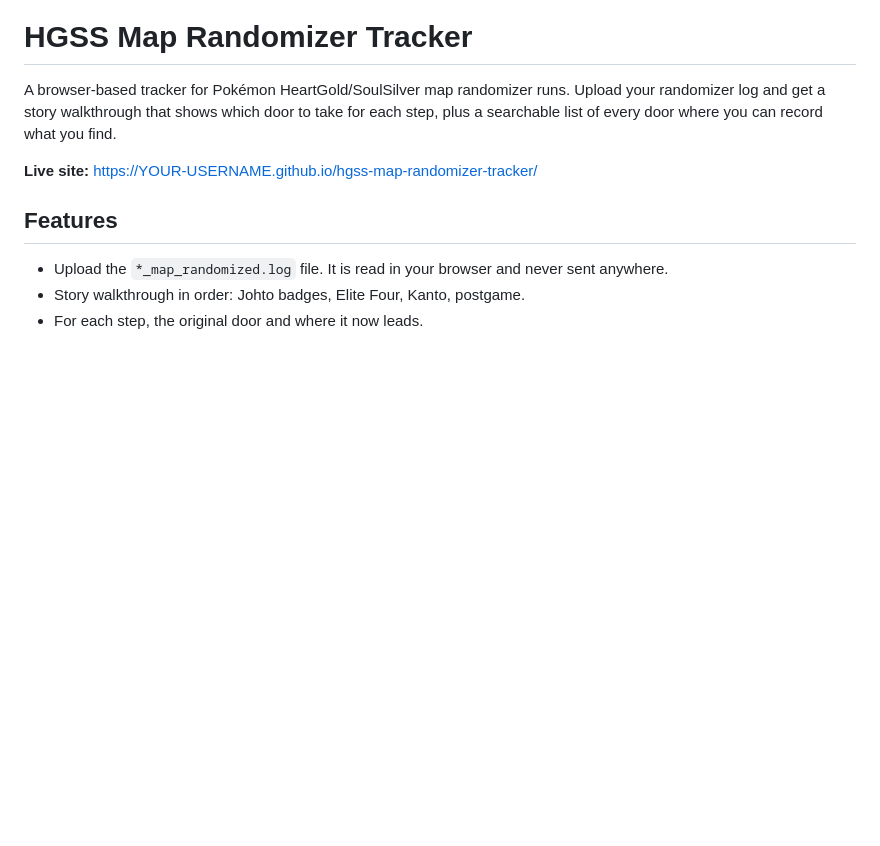
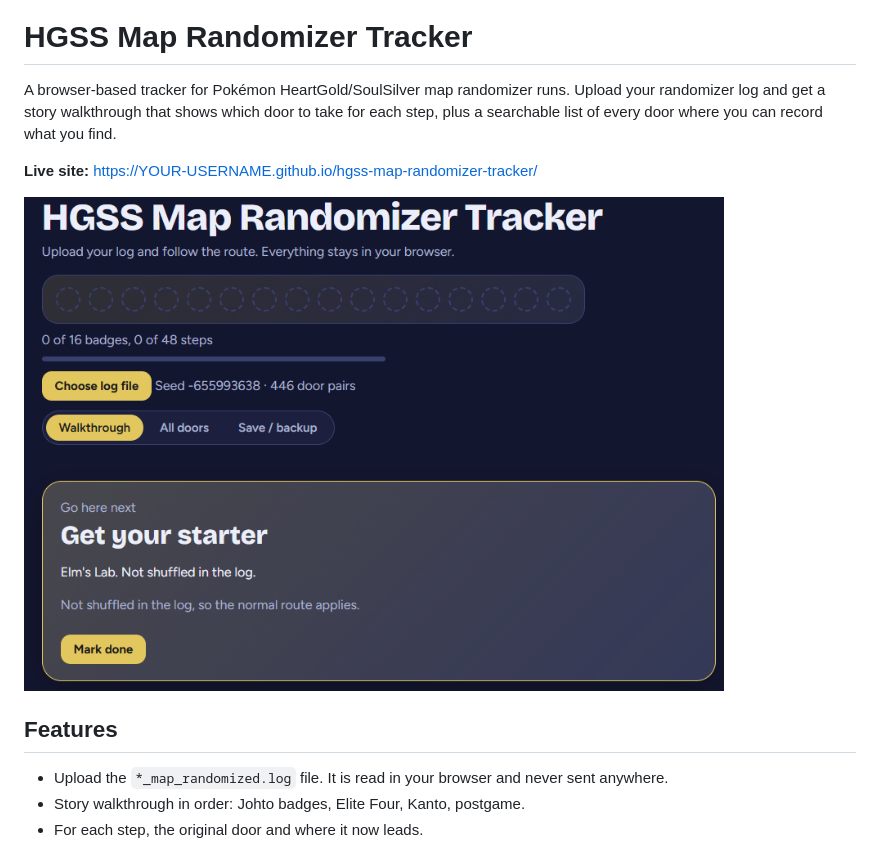
Before and after one commit to thattallguyyeli-dev/hgss-map-randomizer-tracker, a Markdown page: README.md, the part around the change. GitHub-like rendering; pictures changed too: walkthrough.png (added); blank space fills up the shorter version.

```diff
--- a/README.md
+++ b/README.md
@@ -3,6 +3,8 @@
 A browser-based tracker for Pokémon HeartGold/SoulSilver map randomizer runs. Upload your randomizer log and get a story walkthrough that shows which door to take for each step, plus a searchable list of every door where you can record what you find.
 
 **Live site:** https://YOUR-USERNAME.github.io/hgss-map-randomizer-tracker/
+
+<img src="walkthrough.png" alt="Screenshot of the HGSS Map Randomizer Tracker showing the badge case and the next step" width="700">
 
 ## Features
 
```
